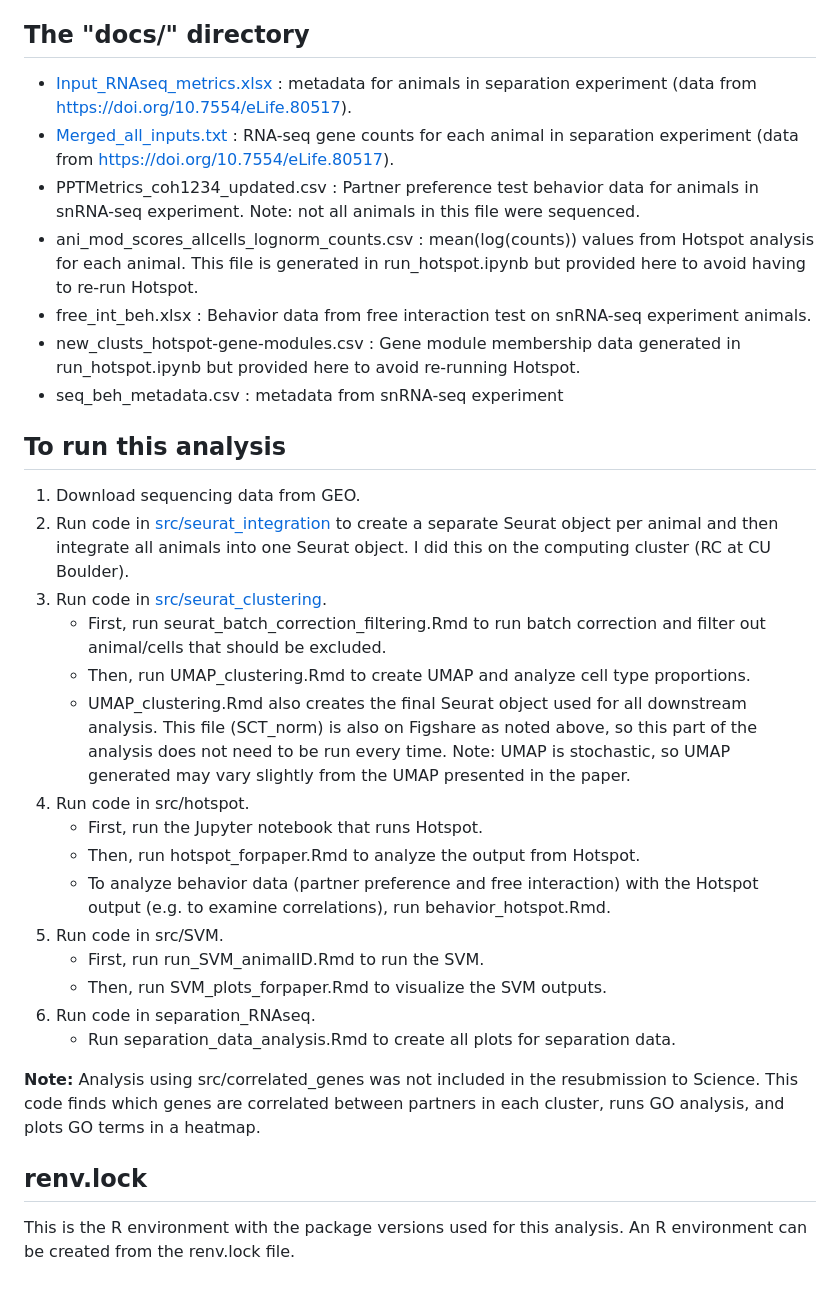
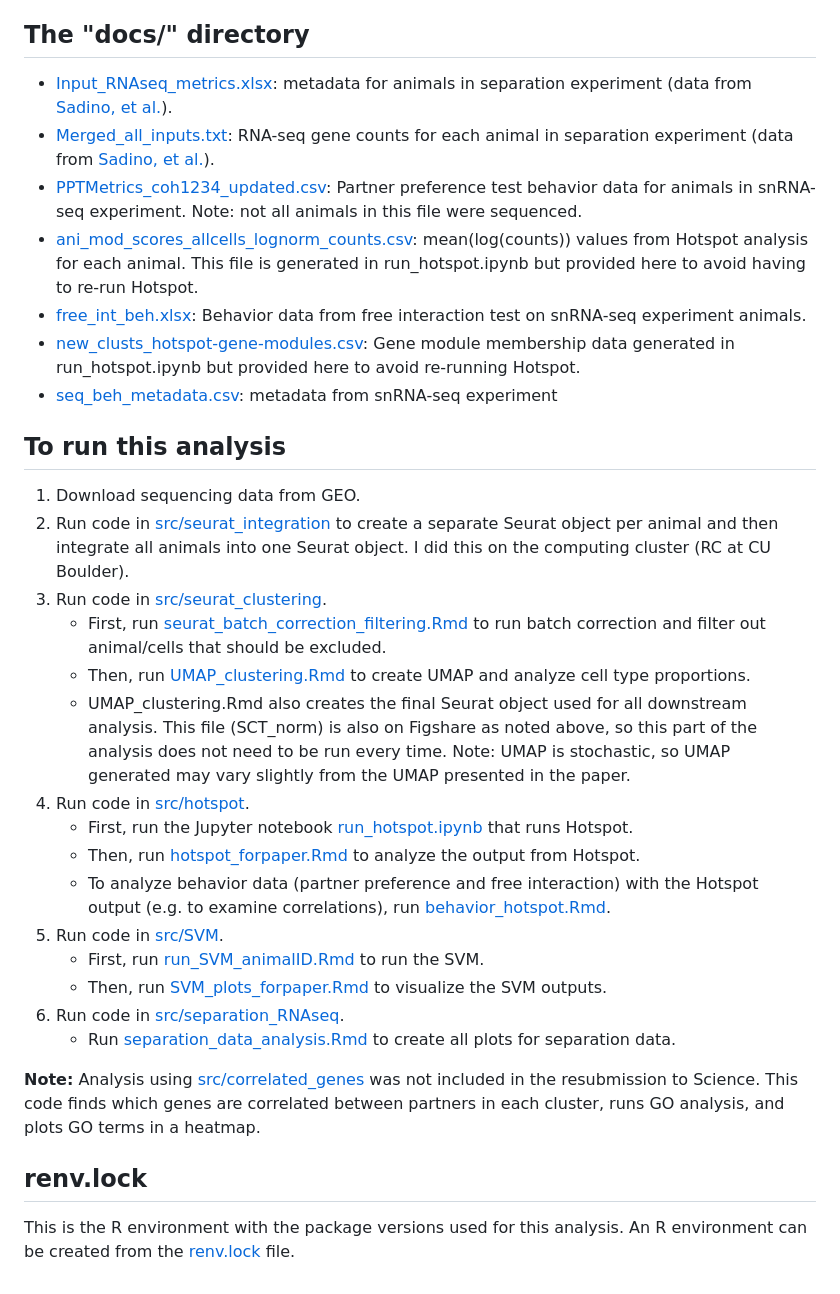
Before and after one commit to donaldsonlab/snRNAseq_voles, a Markdown page: README.md, the part around the change. Drawn GitHub-style.

```diff
--- a/README.md
+++ b/README.md
@@ -11,32 +11,32 @@ All analysis was run as R or Jupyter notebooks. For R notebooks, the .Rmd file a
 - Mean SCT-normalized counts per gene, per animal, per cluster (avg_SCT_cts_per_cluster.csv) : CSV containing mean(log(counts)) per gene per animal per cluster (for correlated genes analysis which was included in first submission, but not resubmission). Private link: https://figshare.com/s/647301ed42293deed2f5
 
 ## The "docs/" directory
-- [Input_RNAseq_metrics.xlsx](docs/Input_RNAseq_metrics.xlsx) : metadata for animals in separation experiment (data from https://doi.org/10.7554/eLife.80517).
-- [Merged_all_inputs.txt](docs/Merged_all_inputs.txt) : RNA-seq gene counts for each animal in separation experiment (data from https://doi.org/10.7554/eLife.80517).
-- PPTMetrics_coh1234_updated.csv : Partner preference test behavior data for animals in snRNA-seq experiment. Note: not all animals in this file were sequenced.
-- ani_mod_scores_allcells_lognorm_counts.csv : mean(log(counts)) values from Hotspot analysis for each animal. This file is generated in run_hotspot.ipynb but provided here to avoid having to re-run Hotspot.
-- free_int_beh.xlsx : Behavior data from free interaction test on snRNA-seq experiment animals.
-- new_clusts_hotspot-gene-modules.csv : Gene module membership data generated in run_hotspot.ipynb but provided here to avoid re-running Hotspot.
-- seq_beh_metadata.csv : metadata from snRNA-seq experiment
+- [Input_RNAseq_metrics.xlsx](docs/Input_RNAseq_metrics.xlsx): metadata for animals in separation experiment (data from [Sadino, et al.](https://doi.org/10.7554/eLife.80517)).
+- [Merged_all_inputs.txt](docs/Merged_all_inputs.txt): RNA-seq gene counts for each animal in separation experiment (data from [Sadino, et al.](https://doi.org/10.7554/eLife.80517)).
+- [PPTMetrics_coh1234_updated.csv](docs/PPTMetrics_coh1234_updated.csv): Partner preference test behavior data for animals in snRNA-seq experiment. Note: not all animals in this file were sequenced.
+- [ani_mod_scores_allcells_lognorm_counts.csv](docs/ani_mod_scores_allcells_lognorm_counts.csv): mean(log(counts)) values from Hotspot analysis for each animal. This file is generated in run_hotspot.ipynb but provided here to avoid having to re-run Hotspot.
+- [free_int_beh.xlsx](docs/free_int_beh.xlsx): Behavior data from free interaction test on snRNA-seq experiment animals.
+- [new_clusts_hotspot-gene-modules.csv](docs/new_clusts_hotspot-gene-modules.csv): Gene module membership data generated in run_hotspot.ipynb but provided here to avoid re-running Hotspot.
+- [seq_beh_metadata.csv](docs/seq_beh_metadata.csv): metadata from snRNA-seq experiment
 
 ## To run this analysis
 1. Download sequencing data from GEO.
 2. Run code in [src/seurat_integration](src/seurat_integration) to create a separate Seurat object per animal and then integrate all animals into one Seurat object. I did this on the computing cluster (RC at CU Boulder).
 3. Run code in [src/seurat_clustering](src/seurat_clustering).
-   - First, run seurat_batch_correction_filtering.Rmd to run batch correction and filter out animal/cells that should be excluded.
-   - Then, run UMAP_clustering.Rmd to create UMAP and analyze cell type proportions.
+   - First, run [seurat_batch_correction_filtering.Rmd](src/seurat_clustering/seurat_batch_correction_filtering.Rmd) to run batch correction and filter out animal/cells that should be excluded.
+   - Then, run [UMAP_clustering.Rmd](src/seurat_clustering/UMAP_clustering.Rmd) to create UMAP and analyze cell type proportions.
    - UMAP_clustering.Rmd also creates the final Seurat object used for all downstream analysis. This file (SCT_norm) is also on Figshare as noted above, so this part of the analysis does not need to be run every time. Note: UMAP is stochastic, so UMAP generated may vary slightly from the UMAP presented in the paper.
-4. Run code in src/hotspot.
-   - First, run the Jupyter notebook that runs Hotspot.
-   - Then, run hotspot_forpaper.Rmd to analyze the output from Hotspot.
-   - To analyze behavior data (partner preference and free interaction) with the Hotspot output (e.g. to examine correlations), run behavior_hotspot.Rmd.
-5. Run code in src/SVM.
-   - First, run run_SVM_animalID.Rmd to run the SVM.
-   - Then, run SVM_plots_forpaper.Rmd to visualize the SVM outputs.
-6. Run code in separation_RNAseq.
-   - Run separation_data_analysis.Rmd to create all plots for separation data.
+4. Run code in [src/hotspot](src/hotspot).
+   - First, run the Jupyter notebook [run_hotspot.ipynb](src/hotspot/run_hotspot.ipynb) that runs Hotspot.
+   - Then, run [hotspot_forpaper.Rmd](src/hotspot/hotspot_forpaper.Rmd) to analyze the output from Hotspot.
+   - To analyze behavior data (partner preference and free interaction) with the Hotspot output (e.g. to examine correlations), run [behavior_hotspot.Rmd](src/hotspot/behavior_hotspot.Rmd).
+5. Run code in [src/SVM](src/SVM).
+   - First, run [run_SVM_animalID.Rmd](src/SVM/run_SVM_animalID.Rmd) to run the SVM.
+   - Then, run [SVM_plots_forpaper.Rmd](src/SVM/SVM_plots_forpaper.Rmd) to visualize the SVM outputs.
+6. Run code in [src/separation_RNAseq](src/separation_RNAseq).
+   - Run [separation_data_analysis.Rmd](src/separation_RNAseq/separation_data_analysis.Rmd) to create all plots for separation data.
 
-**Note:** Analysis using src/correlated_genes was not included in the resubmission to Science. This code finds which genes are correlated between partners in each cluster, runs GO analysis, and plots GO terms in a heatmap.
+**Note:** Analysis using [src/correlated_genes](src/correlated_genes) was not included in the resubmission to Science. This code finds which genes are correlated between partners in each cluster, runs GO analysis, and plots GO terms in a heatmap.
 
 ## renv.lock
-This is the R environment with the package versions used for this analysis. An R environment can be created from the renv.lock file.
+This is the R environment with the package versions used for this analysis. An R environment can be created from the [renv.lock](renv.lock) file.
```
